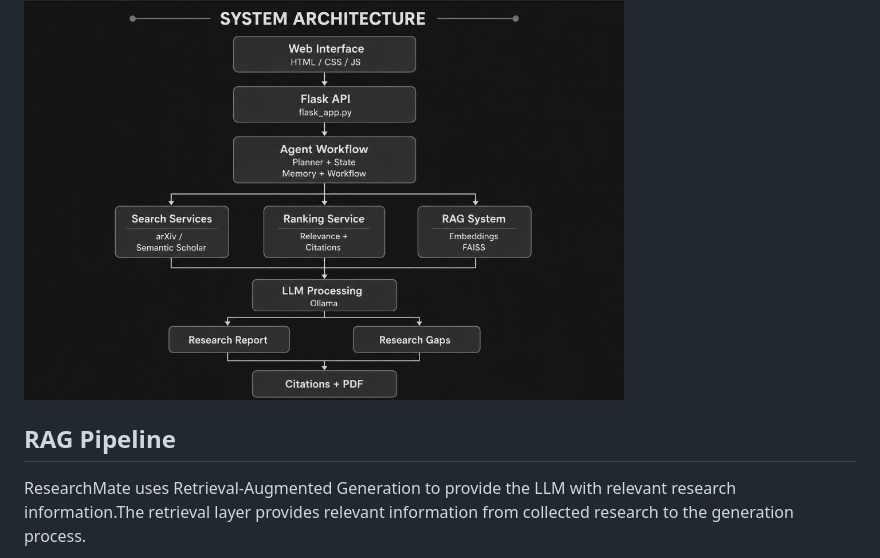
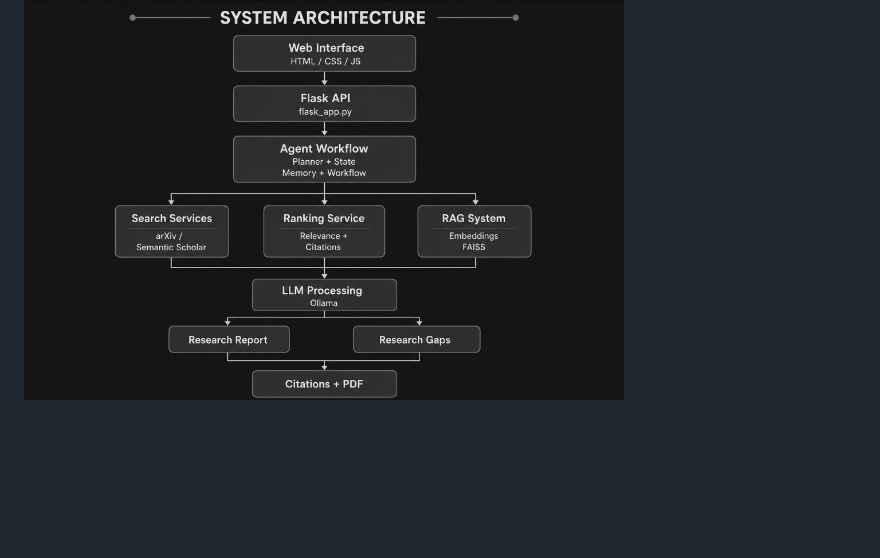
Before and after one commit to summiyahyousaf/ResearchMate-AI-Agent, a Markdown page: README.md, the part around one of its changes. Rendered like a GitHub page; blank space fills up the shorter version.

```diff
--- a/README.md
+++ b/README.md
@@ -121,9 +121,5 @@ The workflow maintains the research state throughout the process.
 <img src="screenshots/architecture.png" width="600">
 
 
-## RAG Pipeline
-
-ResearchMate uses Retrieval-Augmented Generation to provide the LLM with relevant research information.The retrieval layer provides relevant information from collected research to the generation process.
-
 <img src="screenshots/rag.png" width="600">
 
```
Also changed, not shown: other parts of README.md (+2 -1 lines).
